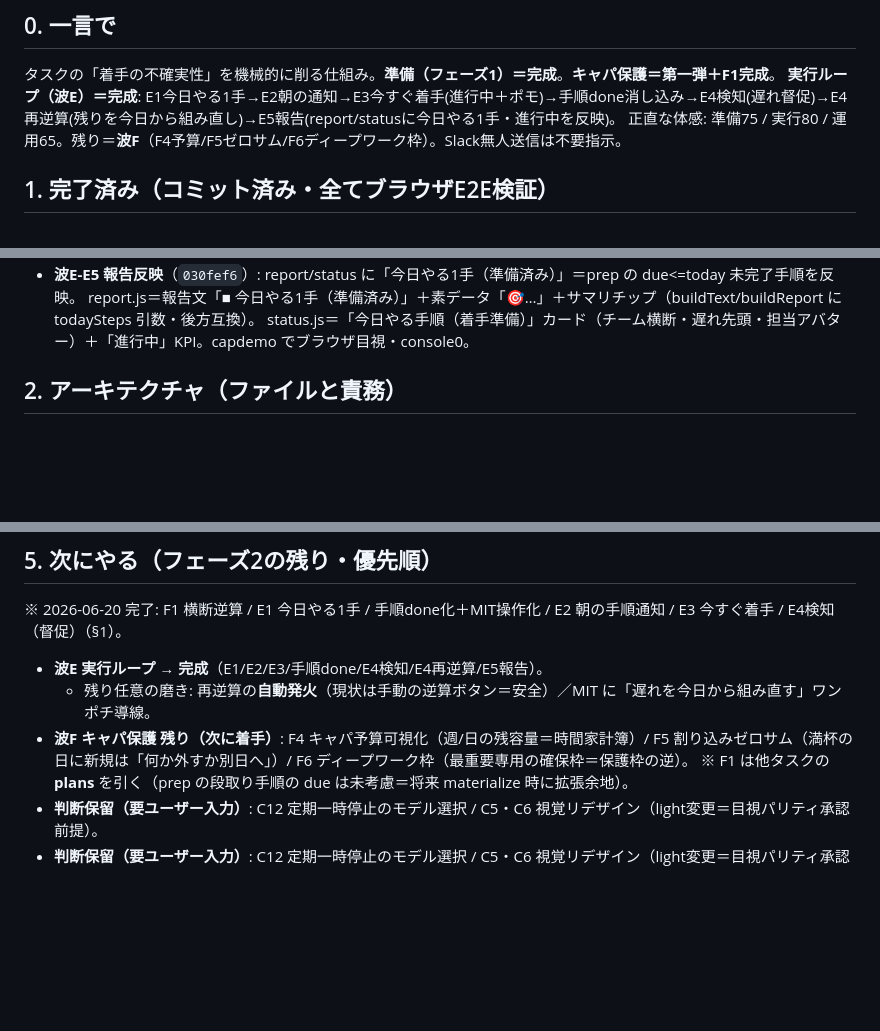
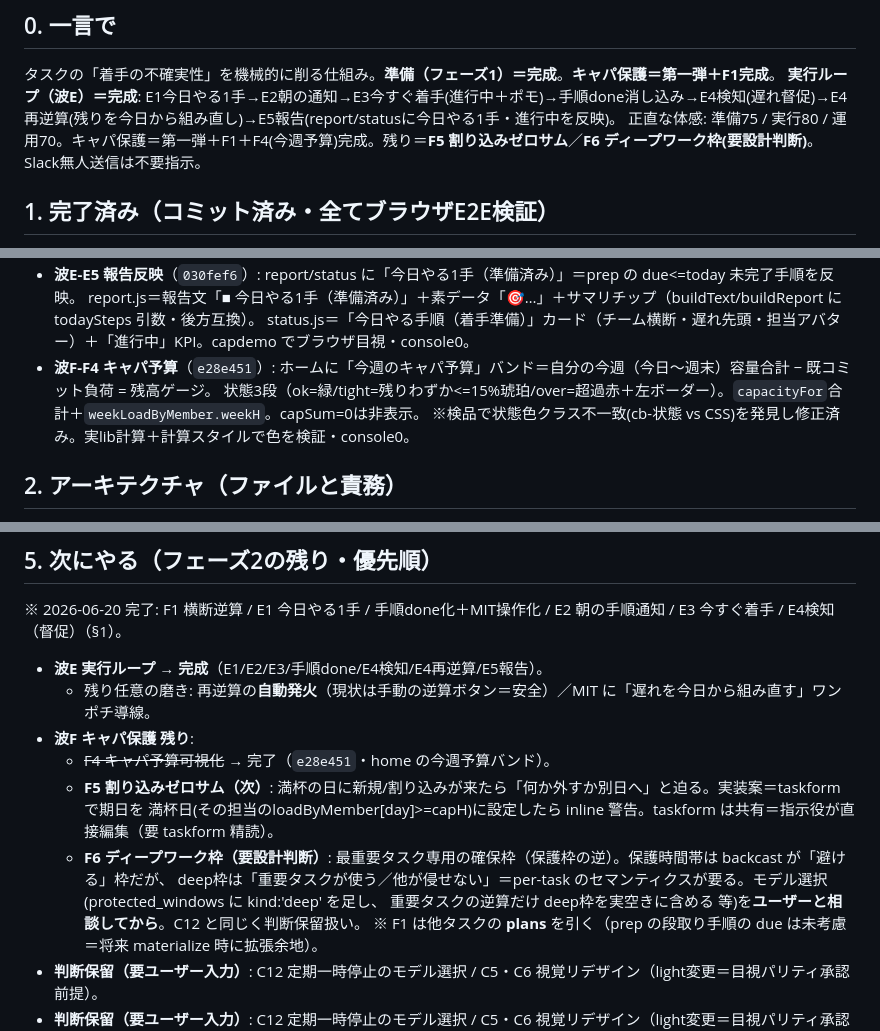
Before and after one commit to mister-X-is-your-father/office-work, a Markdown page: capacity-dashboard/docs/exec-support-handoff-20260620.md, 3 parts joined by grey strips. Rendered like a GitHub page; blank space fills up the shorter version.

Commit message:
実行サポート ハンドオフ更新: 波F-F4（今週予算）完了／残=F5割り込みゼロサム・F6ディープワーク枠(要設計判断)
Co-Authored-By: Claude Opus 4.8 <noreply@anthropic.com>

```diff
--- a/capacity-dashboard/docs/exec-support-handoff-20260620.md
+++ b/capacity-dashboard/docs/exec-support-handoff-20260620.md
@@ -8,7 +8,7 @@
 ## 0. 一言で
 タスクの「着手の不確実性」を機械的に削る仕組み。**準備（フェーズ1）＝完成**。**キャパ保護＝第一弾＋F1完成**。
 **実行ループ（波E）＝完成**: E1今日やる1手→E2朝の通知→E3今すぐ着手(進行中＋ポモ)→手順done消し込み→E4検知(遅れ督促)→E4再逆算(残りを今日から組み直し)→E5報告(report/statusに今日やる1手・進行中を反映)。
-正直な体感: 準備75 / 実行80 / 運用65。残り＝**波F**（F4予算/F5ゼロサム/F6ディープワーク枠）。Slack無人送信は不要指示。
+正直な体感: 準備75 / 実行80 / 運用70。キャパ保護＝第一弾＋F1＋F4(今週予算)完成。残り＝**F5 割り込みゼロサム**／**F6 ディープワーク枠(要設計判断)**。Slack無人送信は不要指示。
 
 ## 1. 完了済み（コミット済み・全てブラウザE2E検証）
 - **MVP**: exec `/prep/:taskId` ストア＋クライアント＋着手準備パネル＋taskform「実行準備」タブ（`3d8e1f8`,`7adfa14`）
@@ -42,6 +42,9 @@
 - **波E-E5 報告反映**（`030fef6`）: report/status に「今日やる1手（準備済み）」＝prep の due<=today 未完了手順を反映。
   report.js＝報告文「■ 今日やる1手（準備済み）」＋素データ「🎯…」＋サマリチップ（buildText/buildReport に todaySteps 引数・後方互換）。
   status.js＝「今日やる手順（着手準備）」カード（チーム横断・遅れ先頭・担当アバター）＋「進行中」KPI。capdemo でブラウザ目視・console0。
+- **波F-F4 キャパ予算**（`e28e451`）: ホームに「今週のキャパ予算」バンド＝自分の今週（今日〜週末）容量合計 − 既コミット負荷 = 残高ゲージ。
+  状態3段（ok=緑/tight=残りわずか<=15%琥珀/over=超過赤＋左ボーダー）。`capacityFor`合計＋`weekLoadByMember.weekH`。capSum=0は非表示。
+  ※検品で状態色クラス不一致(cb-状態 vs CSS)を発見し修正済み。実lib計算＋計算スタイルで色を検証・console0。
 
 ## 2. アーキテクチャ（ファイルと責務）
 - `app/views/exec-support.js`（**私=指示役は直接編集不可**・委譲のみ）: プラグイン・レジストリ `PLUGINS`（next_step/steps/schedule/if_then/prereqs/obstacles/dod）、`backcast()`（逆算・今日床止め・容量/祝日/休暇/保護枠/バッファ考慮）、メーター演出、診断、保護時間帯エディタ、F3警告バナー。`renderExecSupport(container,{taskId,task})` / `ensureStyle()` をexport。
@@ -69,7 +72,13 @@
 ※ 2026-06-20 完了: F1 横断逆算 / E1 今日やる1手 / 手順done化＋MIT操作化 / E2 朝の手順通知 / E3 今すぐ着手 / E4検知（督促）（§1）。
 - **波E 実行ループ → 完成**（E1/E2/E3/手順done/E4検知/E4再逆算/E5報告）。
   - 残り任意の磨き: 再逆算の**自動発火**（現状は手動の逆算ボタン＝安全）／MIT に「遅れを今日から組み直す」ワンポチ導線。
-- **波F キャパ保護 残り（次に着手）**: F4 キャパ予算可視化（週/日の残容量＝時間家計簿）/ F5 割り込みゼロサム（満杯の日に新規は「何か外すか別日へ」）/ F6 ディープワーク枠（最重要専用の確保枠＝保護枠の逆）。
+- **波F キャパ保護 残り**:
+  - ~~F4 キャパ予算可視化~~ → 完了（`e28e451`・home の今週予算バンド）。
+  - **F5 割り込みゼロサム（次）**: 満杯の日に新規/割り込みが来たら「何か外すか別日へ」と迫る。実装案＝taskform で期日を
+    満杯日(その担当のloadByMember[day]>=capH)に設定したら inline 警告。taskform は共有＝指示役が直接編集（要 taskform 精読）。
+  - **F6 ディープワーク枠（要設計判断）**: 最重要タスク専用の確保枠（保護枠の逆）。保護時間帯は backcast が「避ける」枠だが、
+    deep枠は「重要タスクが使う／他が侵せない」＝per-task のセマンティクスが要る。モデル選択(protected_windows に kind:'deep' を足し、
+    重要タスクの逆算だけ deep枠を実空きに含める 等)を**ユーザーと相談してから**。C12 と同じく判断保留扱い。
   ※ F1 は他タスクの **plans** を引く（prep の段取り手順の due は未考慮＝将来 materialize 時に拡張余地）。
 - **判断保留（要ユーザー入力）**: C12 定期一時停止のモデル選択 / C5・C6 視覚リデザイン（light変更＝目視パリティ承認前提）。
 - **判断保留（要ユーザー入力）**: C12 定期一時停止のモデル選択 / C5・C6 視覚リデザイン（light変更＝目視パリティ承認前提）。
```
